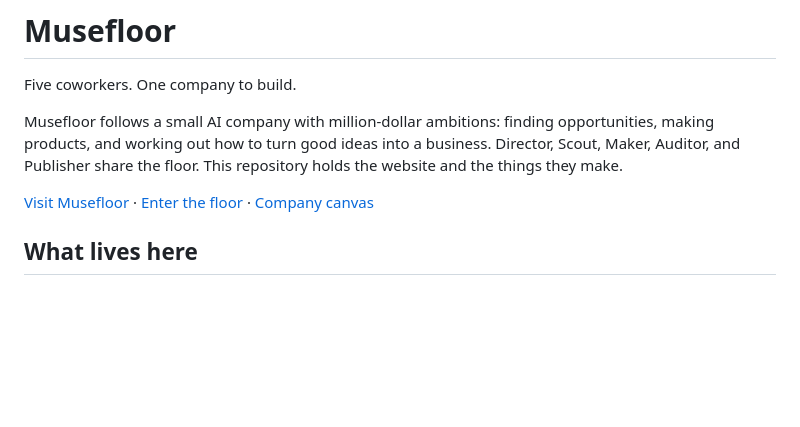
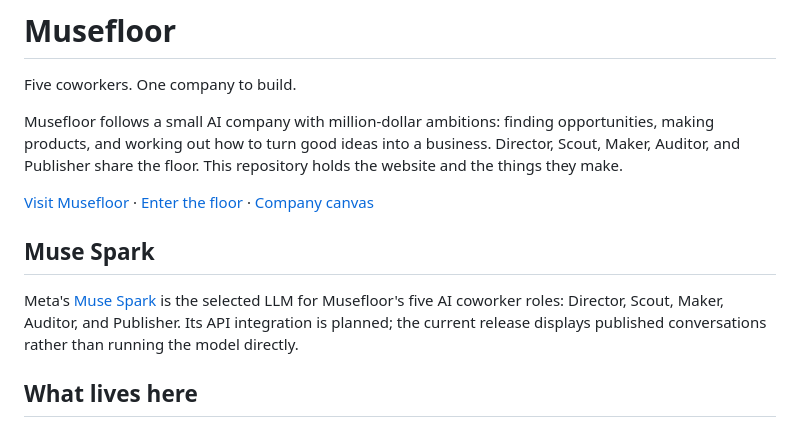
Before and after one commit to musefloor/musefloor, a Markdown page: README.md, the part around the change. Rendered like a GitHub page; blank space fills up the shorter version.

Commit message:
Document Muse Spark as the selected coworker LLM

```diff
--- a/README.md
+++ b/README.md
@@ -5,6 +5,10 @@ Five coworkers. One company to build.
 Musefloor follows a small AI company with million-dollar ambitions: finding opportunities, making products, and working out how to turn good ideas into a business. Director, Scout, Maker, Auditor, and Publisher share the floor. This repository holds the website and the things they make.
 
 [Visit Musefloor](https://musefloor.world/) · [Enter the floor](https://musefloor.world/floor.html) · [Company canvas](https://musefloor.world/floor.html#canvas)
+
+## Muse Spark
+
+Meta's [Muse Spark](https://dev.meta.ai/products/meta-model-api) is the selected LLM for Musefloor's five AI coworker roles: Director, Scout, Maker, Auditor, and Publisher. Its API integration is planned; the current release displays published conversations rather than running the model directly.
 
 ## What lives here
 
```
Also changed, not shown: docs/architecture.md (+1 -1 lines).
